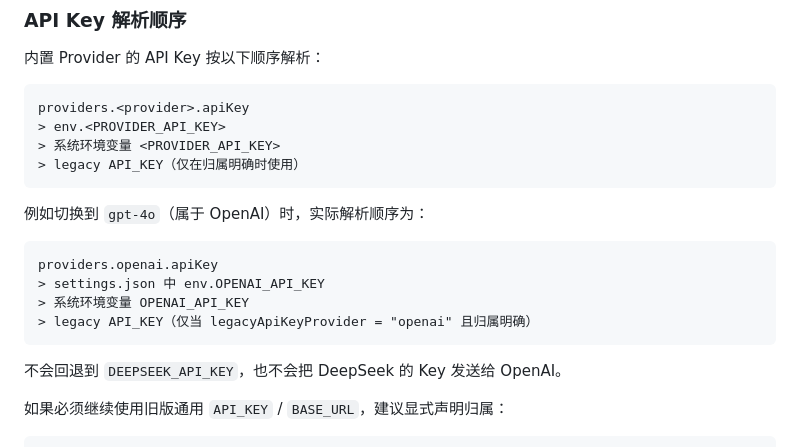
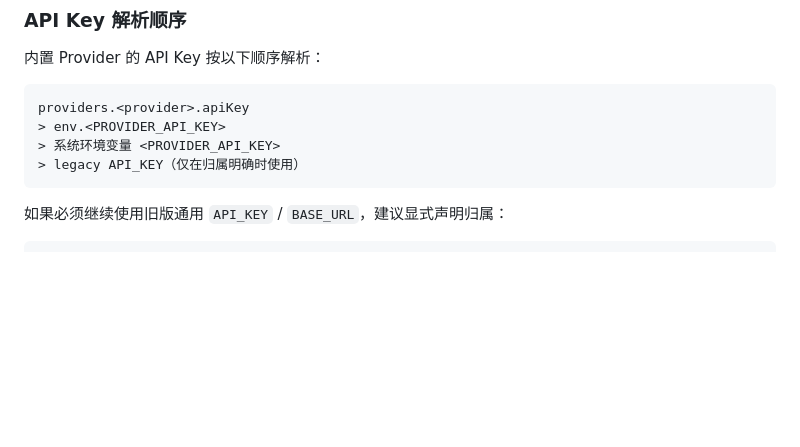
Before and after one commit to xf0375/Hex4Code, a Markdown page: README.md, the part around the change. Rendered like a GitHub page; blank space fills up the shorter version.

Commit message:
Revert "Clarify provider API key resolution"
This reverts commit c02569362536e89d39fee6cfc97eba05dc15f382.

````diff
--- a/README.md
+++ b/README.md
@@ -274,17 +274,6 @@ providers.<provider>.apiKey
 > legacy API_KEY（仅在归属明确时使用）
 ```
 
-例如切换到 `gpt-4o`（属于 OpenAI）时，实际解析顺序为：
-
-```text
-providers.openai.apiKey
-> settings.json 中 env.OPENAI_API_KEY
-> 系统环境变量 OPENAI_API_KEY
-> legacy API_KEY（仅当 legacyApiKeyProvider = "openai" 且归属明确）
-```
-
-不会回退到 `DEEPSEEK_API_KEY`，也不会把 DeepSeek 的 Key 发送给 OpenAI。
-
 如果必须继续使用旧版通用 `API_KEY` / `BASE_URL`，建议显式声明归属：
 
 ```json
````
